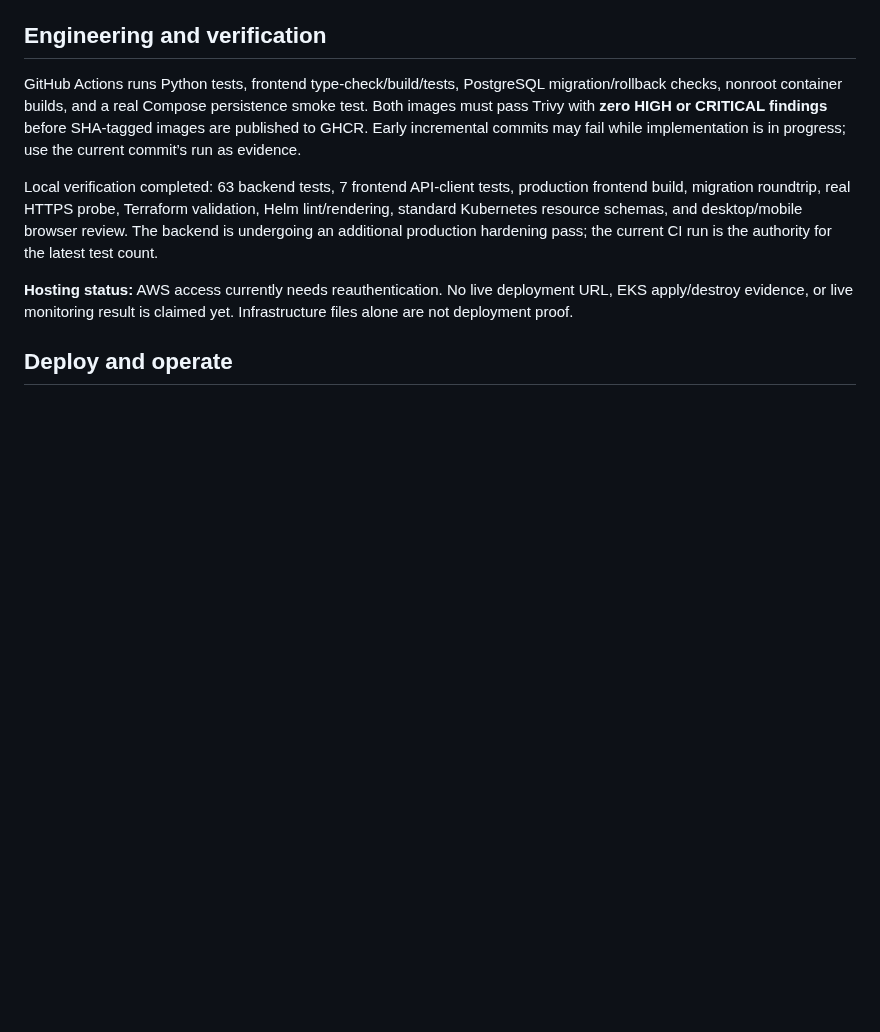
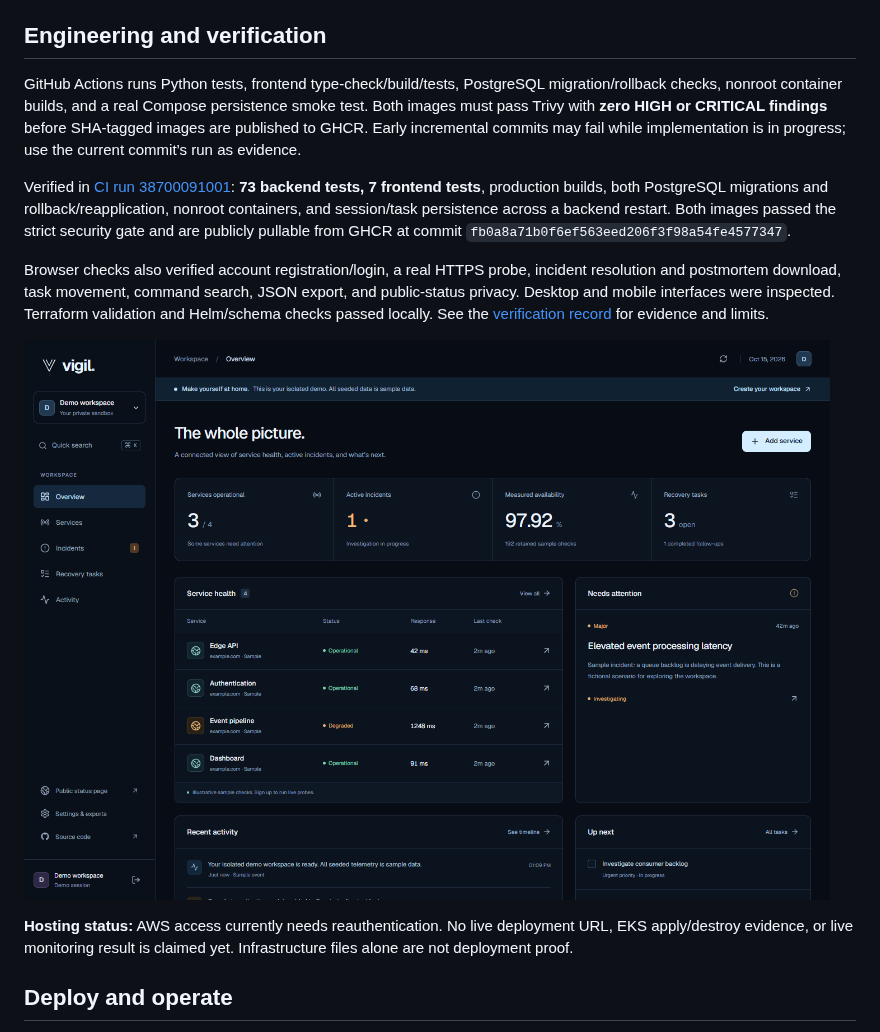
Before and after one commit to ReaperXD67/vigil, a Markdown page: README.md, the part around one of its changes. GitHub-like rendering; pictures changed too: docs/assets/workspace.png (added); blank space fills up the shorter version.

Commit message:
docs: publish verified product showcase and complete delivery evidence

```diff
--- a/README.md
+++ b/README.md
@@ -61,7 +63,11 @@ The API exposes `/health`, DB-aware `/ready`, Prometheus `/metrics`, Swagger `/d
 
 GitHub Actions runs Python tests, frontend type-check/build/tests, PostgreSQL migration/rollback checks, nonroot container builds, and a real Compose persistence smoke test. Both images must pass Trivy with **zero HIGH or CRITICAL findings** before SHA-tagged images are published to GHCR. Early incremental commits may fail while implementation is in progress; use the current commit’s run as evidence.
 
-Local verification completed: 63 backend tests, 7 frontend API-client tests, production frontend build, migration roundtrip, real HTTPS probe, Terraform validation, Helm lint/rendering, standard Kubernetes resource schemas, and desktop/mobile browser review. The backend is undergoing an additional production hardening pass; the current CI run is the authority for the latest test count.
+Verified in [CI run 38700091001](https://github.com/ReaperXD67/vigil/actions/runs/38700091001): **73 backend tests, 7 frontend tests**, production builds, both PostgreSQL migrations and rollback/reapplication, nonroot containers, and session/task persistence across a backend restart. Both images passed the strict security gate and are publicly pullable from GHCR at commit `fb0a8a71b0f6ef563eed206f3f98a54fe4577347`.
+
+Browser checks also verified account registration/login, a real HTTPS probe, incident resolution and postmortem download, task movement, command search, JSON export, and public-status privacy. Desktop and mobile interfaces were inspected. Terraform validation and Helm/schema checks passed locally. See the [verification record](docs/VERIFICATION.md) for evidence and limits.
+
+![Vigil workspace with clearly labeled demonstration data](docs/assets/workspace.png)
 
 **Hosting status:** AWS access currently needs reauthentication. No live deployment URL, EKS apply/destroy evidence, or live monitoring result is claimed yet. Infrastructure files alone are not deployment proof.
 
```
Also changed, not shown: other parts of README.md (+2 -0 lines), docs/REQUIREMENTS.md (+14 -14 lines), docs/VERIFICATION.md (added, +68 -0 lines), infra/README.md (+2 -0 lines), docs/assets/github-history.png (added), docs/assets/landing.png (added), docs/assets/mobile.png (added), 6 other files.
